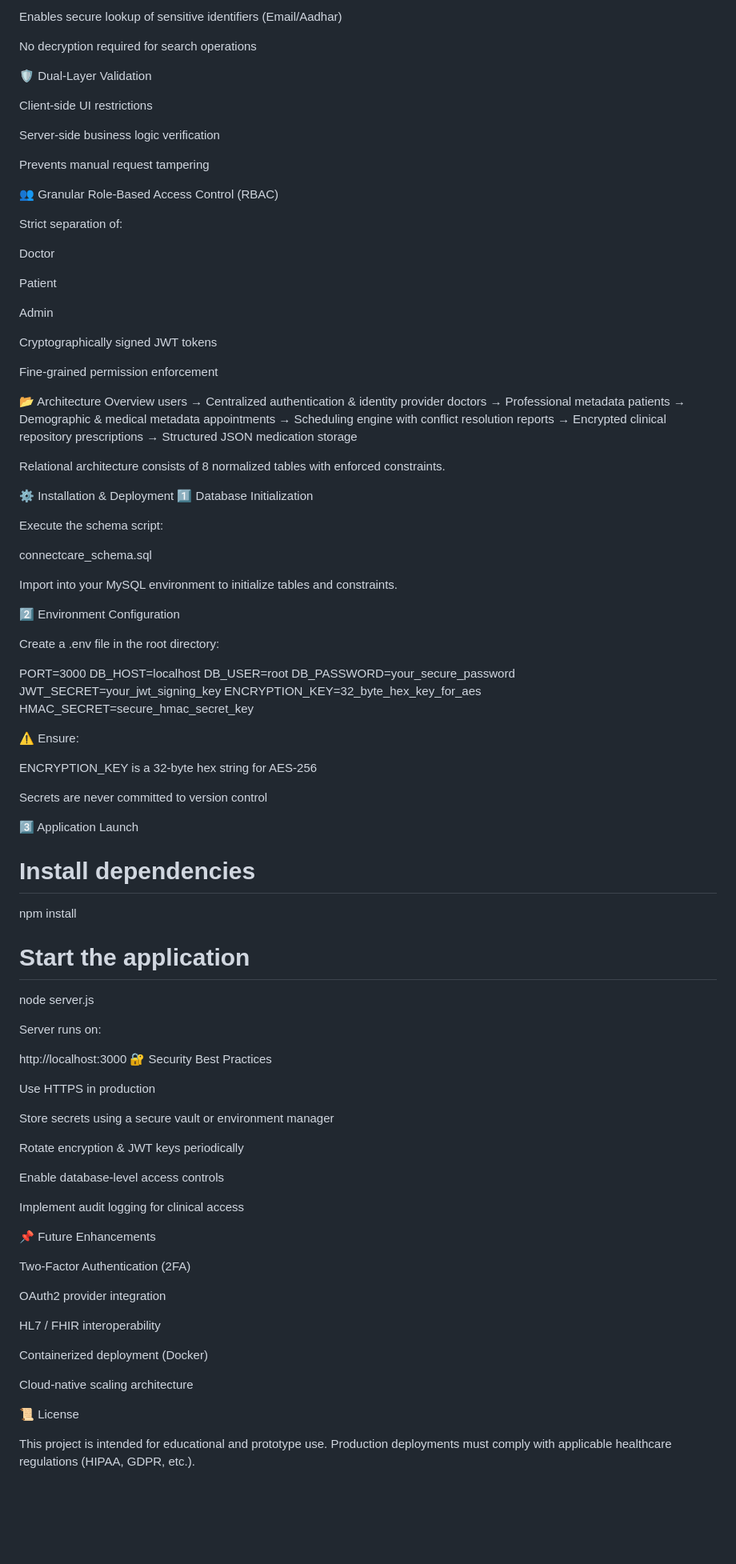
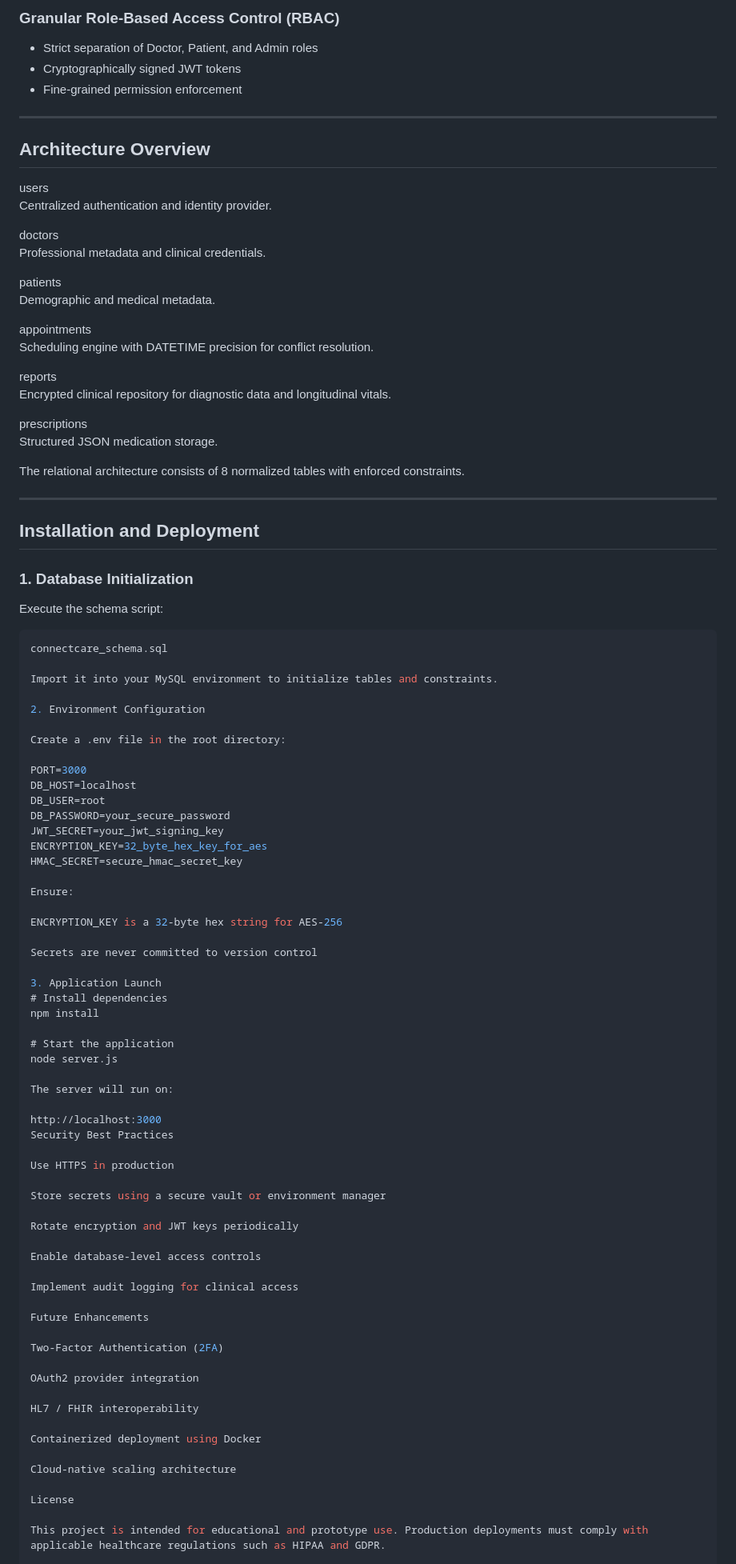
Before and after one commit to AlokUpadhyay0412/ConnectCare-, a Markdown page: README.md, the part around one of its changes. Shown at 80% size. GitHub-like rendering; blank space fills up the shorter version.

````diff
--- a/README.md
+++ b/README.md
@@ -87,50 +74,47 @@ HMAC-SHA256-based blind indices
 
-Enables secure lookup of sensitive identifiers (Email/Aadhar)
+### Granular Role-Based Access Control (RBAC)
+- Strict separation of Doctor, Patient, and Admin roles
+- Cryptographically signed JWT tokens
+- Fine-grained permission enforcement
 
-No decryption required for search operations
+---
 
-🛡️ Dual-Layer Validation
+## Architecture Overview
 
-Client-side UI restrictions
+users
+Centralized authentication and identity provider.
 
-Server-side business logic verification
+doctors
+Professional metadata and clinical credentials.
 
-Prevents manual request tampering
+patients
+Demographic and medical metadata.
 
-👥 Granular Role-Based Access Control (RBAC)
+appointments
+Scheduling engine with DATETIME precision for conflict resolution.
 
-Strict separation of:
+reports
+Encrypted clinical repository for diagnostic data and longitudinal vitals.
 
-Doctor
+prescriptions
+Structured JSON medication storage.
 
-Patient
+The relational architecture consists of 8 normalized tables with enforced constraints.
 
-Admin
+---
 
-Cryptographically signed JWT tokens
+## Installation and Deployment
 
-Fine-grained permission enforcement
-
-📂 Architecture Overview
-users          → Centralized authentication & identity provider
-doctors        → Professional metadata
-patients       → Demographic & medical metadata
-appointments   → Scheduling engine with conflict resolution
-reports        → Encrypted clinical repository
-prescriptions  → Structured JSON medication storage
-
-Relational architecture consists of 8 normalized tables with enforced constraints.
-
-⚙️ Installation & Deployment
-1️⃣ Database Initialization
+### 1. Database Initialization
 
 Execute the schema script:
 
+```sql
 connectcare_schema.sql
 
-Import into your MySQL environment to initialize tables and constraints.
+Import it into your MySQL environment to initialize tables and constraints.
 
-2️⃣ Environment Configuration
+2. Environment Configuration
 
 Create a .env file in the root directory:
 
@@ -142,35 +126,35 @@ JWT_SECRET=your_jwt_signing_key
 ENCRYPTION_KEY=32_byte_hex_key_for_aes
 HMAC_SECRET=secure_hmac_secret_key
 
-⚠️ Ensure:
+Ensure:
 
 ENCRYPTION_KEY is a 32-byte hex string for AES-256
 
 Secrets are never committed to version control
 
-3️⃣ Application Launch
+3. Application Launch
 # Install dependencies
 npm install
 
 # Start the application
 node server.js
 
-Server runs on:
+The server will run on:
 
 http://localhost:3000
-🔐 Security Best Practices
+Security Best Practices
 
 Use HTTPS in production
 
 Store secrets using a secure vault or environment manager
 
-Rotate encryption & JWT keys periodically
+Rotate encryption and JWT keys periodically
 
 Enable database-level access controls
 
 Implement audit logging for clinical access
 
-📌 Future Enhancements
+Future Enhancements
 
 Two-Factor Authentication (2FA)
 
@@ -178,12 +162,11 @@ OAuth2 provider integration
 
 HL7 / FHIR interoperability
 
-Containerized deployment (Docker)
+Containerized deployment using Docker
 
 Cloud-native scaling architecture
 
-📜 License
+License
 
-This project is intended for educational and prototype use.
-Production deployments must comply with applicable healthcare regulations (HIPAA, GDPR, etc.).
+This project is intended for educational and prototype use. Production deployments must comply with applicable healthcare regulations such as HIPAA and GDPR.
 
````
Also changed, not shown: other parts of README.md (+52 -67 lines).
